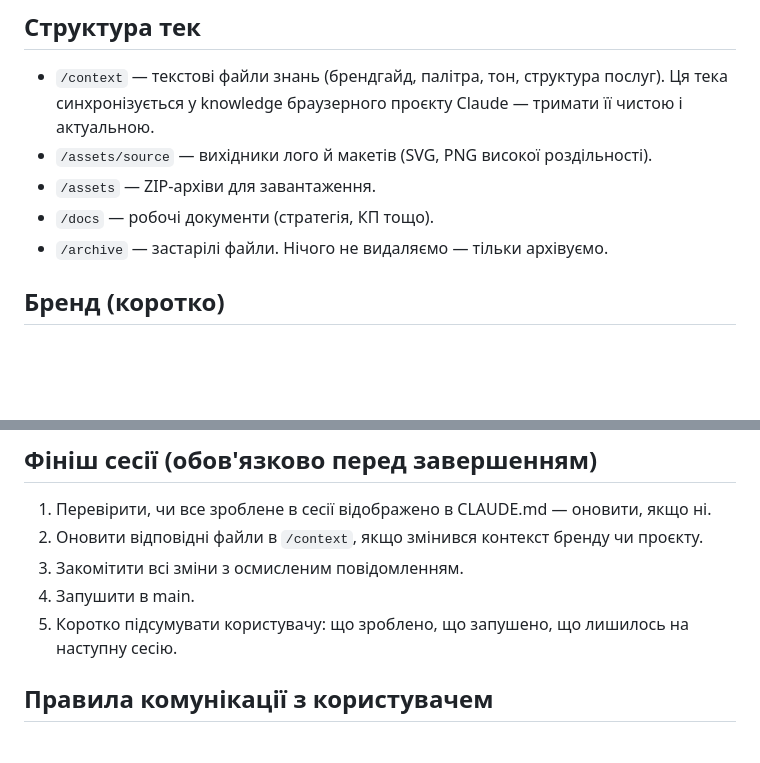
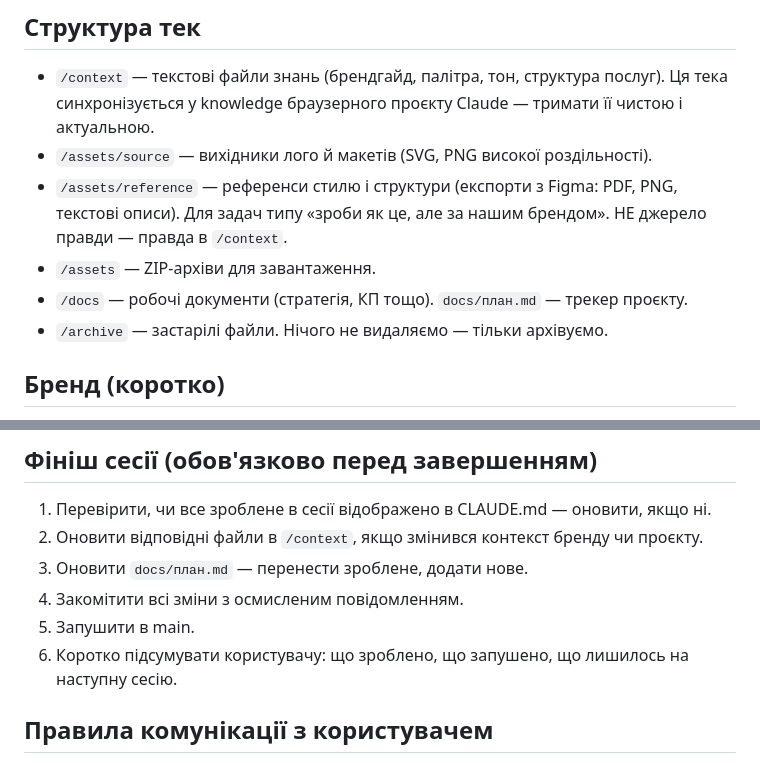
Before and after one commit to Hell-in-Star/relink, a Markdown page: CLAUDE.md, 2 parts joined by grey strips. Drawn GitHub-style; blank space fills up the shorter version.

Commit message:
Add /assets/reference and docs/план.md project tracker
Document both in CLAUDE.md's folder structure section, and add a
"update docs/план.md" step to the session finish checklist.

```diff
--- a/CLAUDE.md
+++ b/CLAUDE.md
@@ -20,8 +20,10 @@
 - `/context` — текстові файли знань (брендгайд, палітра, тон, структура послуг).
   Ця тека синхронізується у knowledge браузерного проєкту Claude — тримати її чистою і актуальною.
 - `/assets/source` — вихідники лого й макетів (SVG, PNG високої роздільності).
+- `/assets/reference` — референси стилю і структури (експорти з Figma: PDF, PNG, текстові описи).
+  Для задач типу «зроби як це, але за нашим брендом». НЕ джерело правди — правда в `/context`.
 - `/assets` — ZIP-архіви для завантаження.
-- `/docs` — робочі документи (стратегія, КП тощо).
+- `/docs` — робочі документи (стратегія, КП тощо). `docs/план.md` — трекер проєкту.
 - `/archive` — застарілі файли. Нічого не видаляємо — тільки архівуємо.
 
 ## Бренд (коротко)
@@ -48,9 +50,10 @@
 
 1. Перевірити, чи все зроблене в сесії відображено в CLAUDE.md — оновити, якщо ні.
 2. Оновити відповідні файли в `/context`, якщо змінився контекст бренду чи проєкту.
-3. Закомітити всі зміни з осмисленим повідомленням.
-4. Запушити в main.
-5. Коротко підсумувати користувачу: що зроблено, що запушено, що лишилось на наступну сесію.
+3. Оновити `docs/план.md` — перенести зроблене, додати нове.
+4. Закомітити всі зміни з осмисленим повідомленням.
+5. Запушити в main.
+6. Коротко підсумувати користувачу: що зроблено, що запушено, що лишилось на наступну сесію.
 
 ## Правила комунікації з користувачем
 
```
Also changed, not shown: assets/reference/README.md (added, +1 -0 lines), docs/план.md (added, +21 -0 lines).
